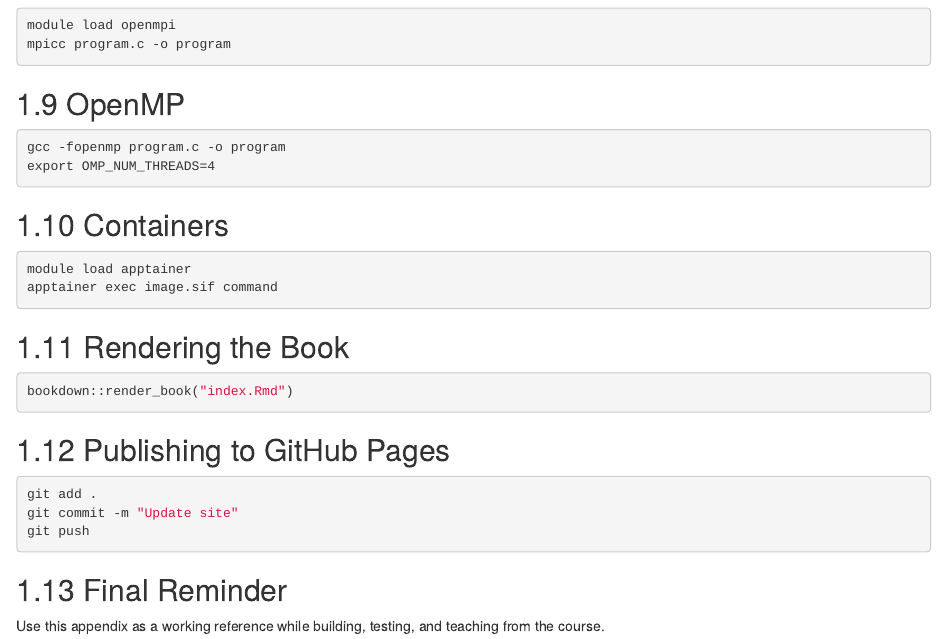
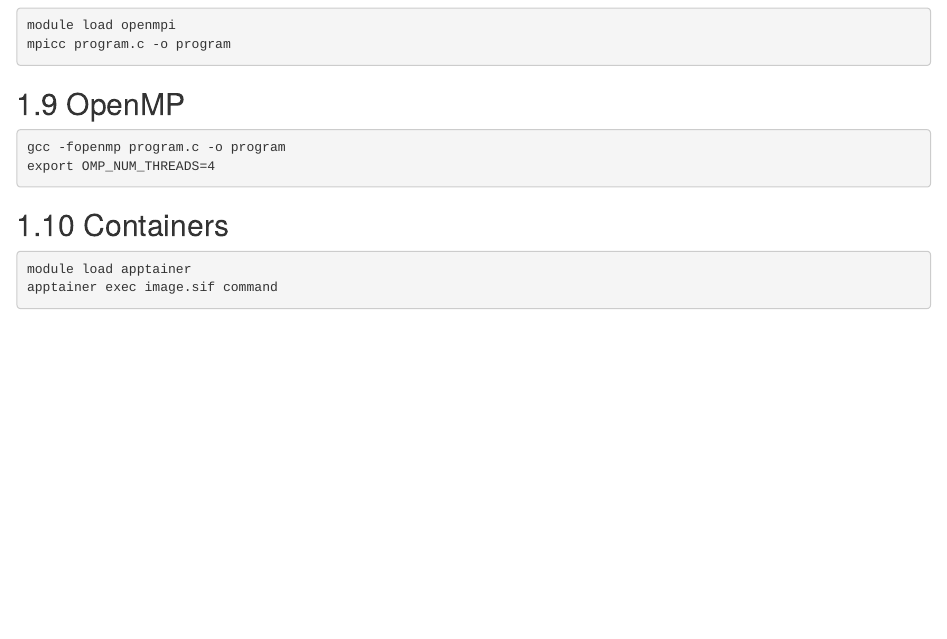
Before and after one commit to richherr/hpc-course, an R Markdown document (08-appendix.Rmd): the page in a window 1100 px wide, from 1110 px down. Rendered offline with R 4.5, knitr and Pandoc, with nearby package versions; drawn as R Markdown's standard HTML page in place of the format the file asks for.

Commit message:
Update site

````diff
--- a/08-appendix.Rmd
+++ b/08-appendix.Rmd
@@ -76,21 +76,3 @@ export OMP_NUM_THREADS=4
 module load apptainer
 apptainer exec image.sif command
 ```
-
-## Rendering the Book
-
-```r
-bookdown::render_book("index.Rmd")
-```
-
-## Publishing to GitHub Pages
-
-```bash
-git add .
-git commit -m "Update site"
-git push
-```
-
-## Final Reminder
-
-Use this appendix as a working reference while building, testing, and teaching from the course.
````
Also changed, not shown: docs/reference-keys.txt, docs/search_index.json, 10 other files.
